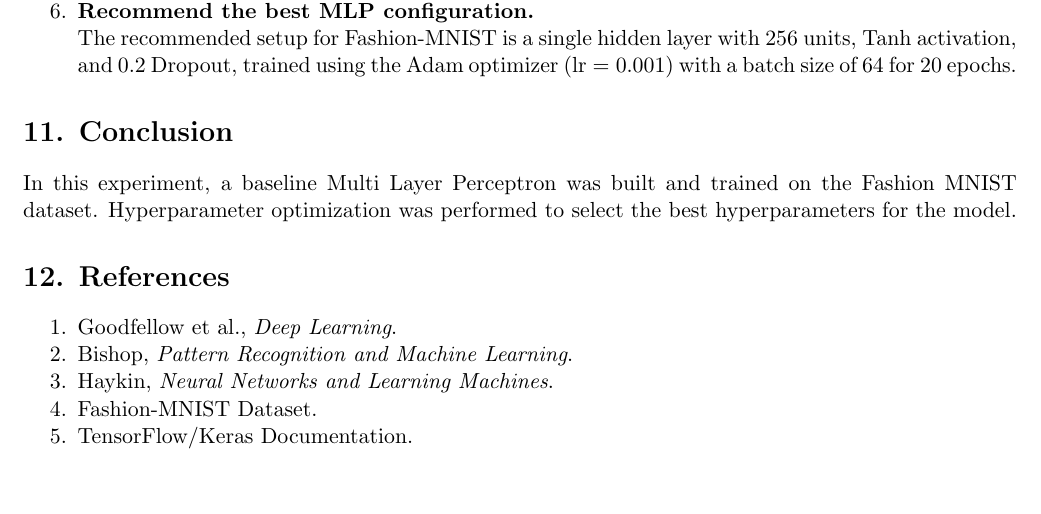
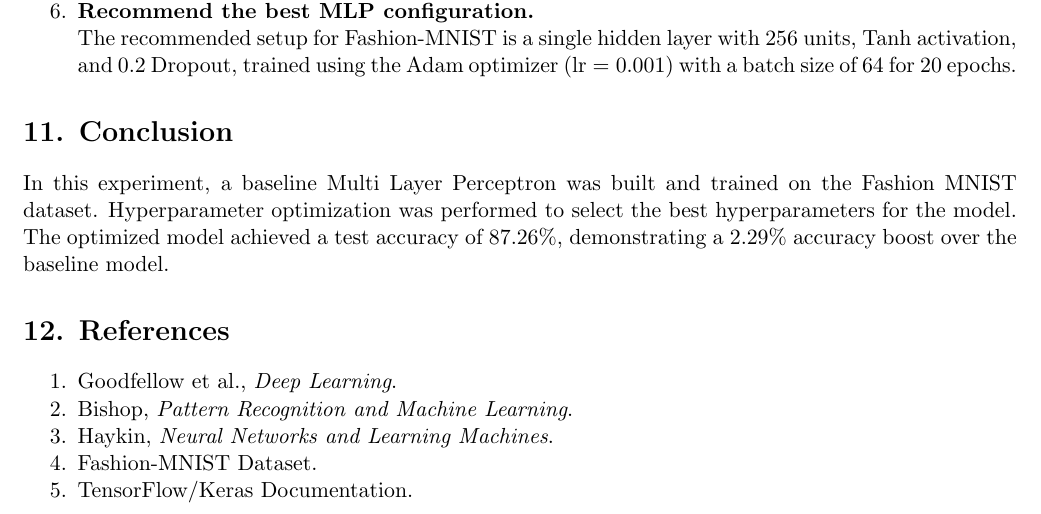
Before and after one commit to faultybyte/deep-learning-lab, a LaTeX document (Lab-2/latex/Experiment_2.tex): part of page 8 of 8, cut so that both start at the same text, the shorter picture padded with empty space. Compiled offline with pdfLaTeX.

Commit message:
Add one more line to conclusion (Lab-2)

```diff
--- a/Lab-2/latex/Experiment_2.tex
+++ b/Lab-2/latex/Experiment_2.tex
@@ -327,7 +327,7 @@ Training Time & 1.3 min & 1.9 min \\
 \end{enumerate}
 
 \section*{11. Conclusion}
-In this experiment, a baseline Multi Layer Perceptron was built and trained on the Fashion MNIST dataset. Hyperparameter optimization was performed to select the best hyperparameters for the model.
+In this experiment, a baseline Multi Layer Perceptron was built and trained on the Fashion MNIST dataset. Hyperparameter optimization was performed to select the best hyperparameters for the model. The optimized model achieved a test accuracy of 87.26\%, demonstrating a 2.29\% accuracy boost over the baseline model.
 
 \section*{12. References}
 \begin{enumerate}
```
